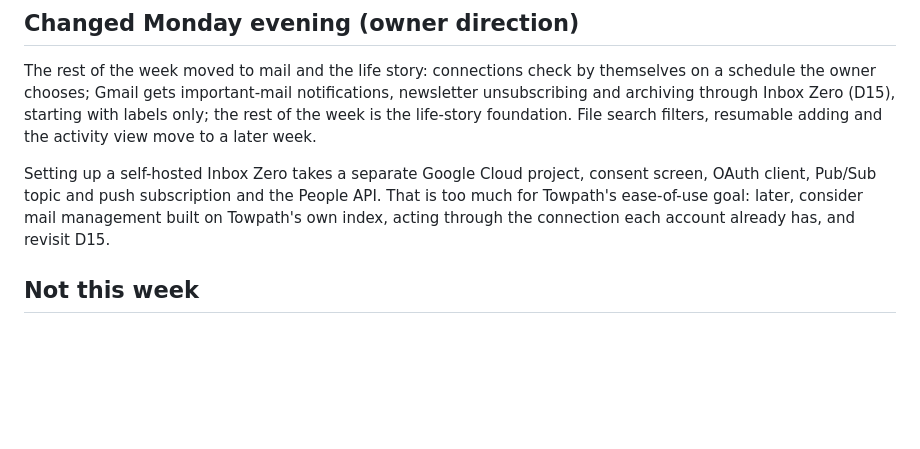
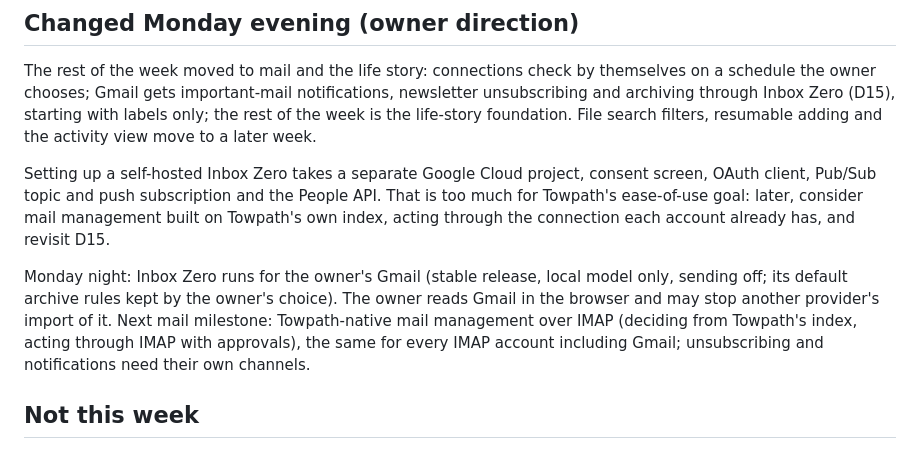
Before and after one commit to endthestart/towpath, a Markdown page: docs/plans/2026-10-12-week-plan.md, the part around the change. Rendered like a GitHub page; blank space fills up the shorter version.

Commit message:
Record where mail stands and the next mail milestone

```diff
--- a/docs/plans/2026-10-12-week-plan.md
+++ b/docs/plans/2026-10-12-week-plan.md
@@ -58,6 +58,12 @@ topic and push subscription and the People API. That is too much for Towpath's e
 mail management built on Towpath's own index, acting through the connection each account already has, and revisit
 D15.
 
+Monday night: Inbox Zero runs for the owner's Gmail (stable release, local model only, sending off; its default
+archive rules kept by the owner's choice). The owner reads Gmail in the browser and may stop another provider's
+import of it. Next mail milestone: Towpath-native mail management over IMAP (deciding from Towpath's index, acting
+through IMAP with approvals), the same for every IMAP account including Gmail; unsubscribing and notifications
+need their own channels.
+
 ## Not this week
 
 Photo metadata search; exact duplicates by content hash; Rust rewrites; natural-language search; Takeout and
```
